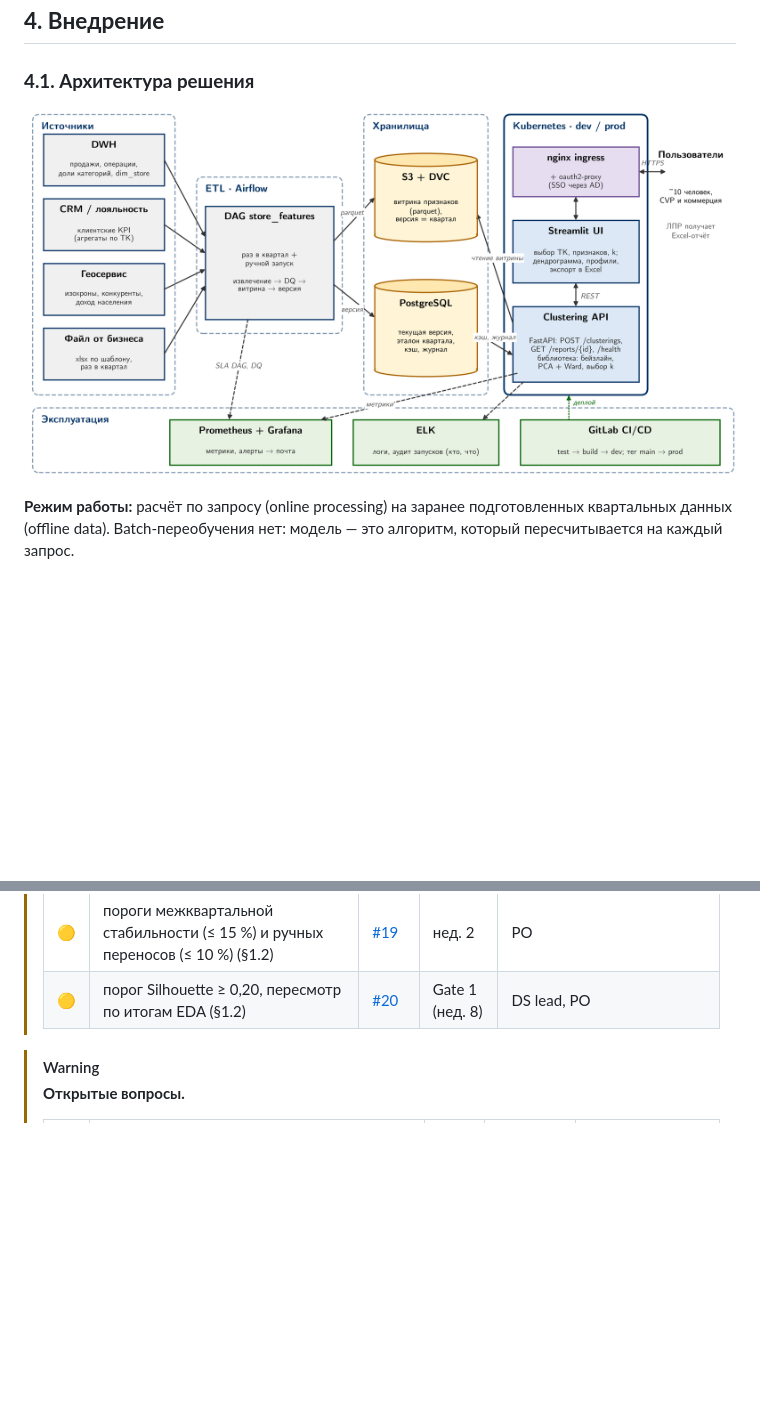
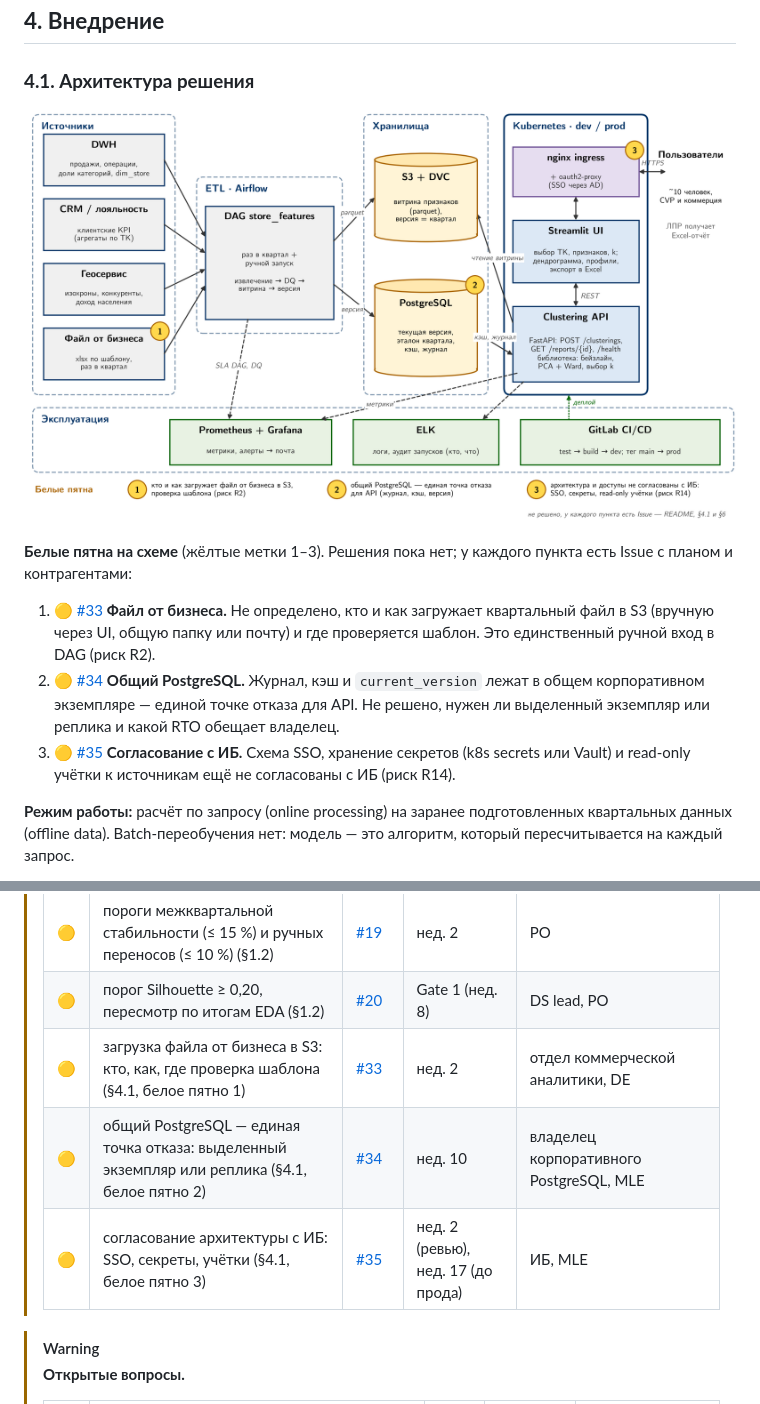
Before and after one commit to MajorN13/ml_system_design_doc_clustering, a Markdown page: README.md, 2 parts joined by grey strips. Rendered like a GitHub page; pictures changed too: scheme_architecture.png; blank space fills up the shorter version.

Commit message:
docs(architecture): белые пятна на схеме и в §4.1
Closes #24
Refs #33, #34, #35

```diff
--- a/README.md
+++ b/README.md
@@ -471,6 +471,11 @@ A/B-тест в классическом виде здесь невозможе
 
 ![Архитектура](scheme_architecture.png)
 
+**Белые пятна на схеме** (жёлтые метки 1–3). Решения пока нет; у каждого пункта есть Issue с планом и контрагентами:
+1. 🟡 [#33](https://github.com/MajorN13/ml_system_design_doc_clustering/issues/33) **Файл от бизнеса.** Не определено, кто и как загружает квартальный файл в S3 (вручную через UI, общую папку или почту) и где проверяется шаблон. Это единственный ручной вход в DAG (риск R2).
+2. 🟡 [#34](https://github.com/MajorN13/ml_system_design_doc_clustering/issues/34) **Общий PostgreSQL.** Журнал, кэш и `current_version` лежат в общем корпоративном экземпляре — единой точке отказа для API. Не решено, нужен ли выделенный экземпляр или реплика и какой RTO обещает владелец.
+3. 🟡 [#35](https://github.com/MajorN13/ml_system_design_doc_clustering/issues/35) **Согласование с ИБ.** Схема SSO, хранение секретов (k8s secrets или Vault) и read-only учётки к источникам ещё не согласованы с ИБ (риск R14).
+
 **Режим работы:** расчёт по запросу (online processing) на заранее подготовленных квартальных данных (offline data). Batch-переобучения нет: модель — это алгоритм, который пересчитывается на каждый запрос.
 
 **Потоки данных:**
@@ -695,6 +700,9 @@ SLA приведены в разделе 1.2. Поддержка в рабочи
 > | 🟡 | бейзлайн: макрорегион × тир выручки на м², площадь не отдельный фактор (этап 3) | [#18](https://github.com/MajorN13/ml_system_design_doc_clustering/issues/18) | нед. 2 | аналитики отдела CVP |
 > | 🟡 | пороги межквартальной стабильности (≤ 15 %) и ручных переносов (≤ 10 %) (§1.2) | [#19](https://github.com/MajorN13/ml_system_design_doc_clustering/issues/19) | нед. 2 | PO |
 > | 🟡 | порог Silhouette ≥ 0,20, пересмотр по итогам EDA (§1.2) | [#20](https://github.com/MajorN13/ml_system_design_doc_clustering/issues/20) | Gate 1 (нед. 8) | DS lead, PO |
+> | 🟡 | загрузка файла от бизнеса в S3: кто, как, где проверка шаблона (§4.1, белое пятно 1) | [#33](https://github.com/MajorN13/ml_system_design_doc_clustering/issues/33) | нед. 2 | отдел коммерческой аналитики, DE |
+> | 🟡 | общий PostgreSQL — единая точка отказа: выделенный экземпляр или реплика (§4.1, белое пятно 2) | [#34](https://github.com/MajorN13/ml_system_design_doc_clustering/issues/34) | нед. 10 | владелец корпоративного PostgreSQL, MLE |
+> | 🟡 | согласование архитектуры с ИБ: SSO, секреты, учётки (§4.1, белое пятно 3) | [#35](https://github.com/MajorN13/ml_system_design_doc_clustering/issues/35) | нед. 2 (ревью), нед. 17 (до прода) | ИБ, MLE |
 
 > [!WARNING]
 > **Открытые вопросы.**
```
Also changed, not shown: 1 other file.
